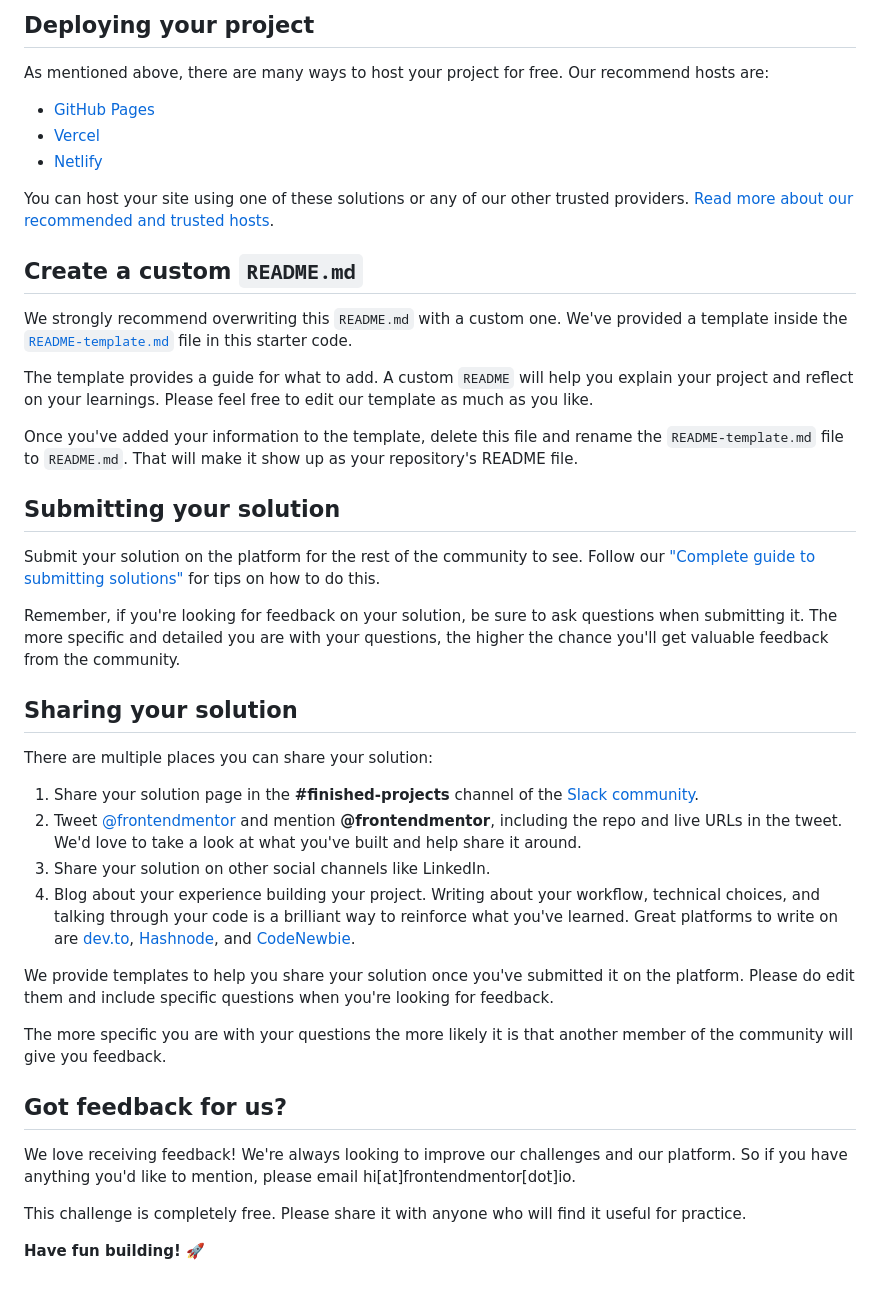
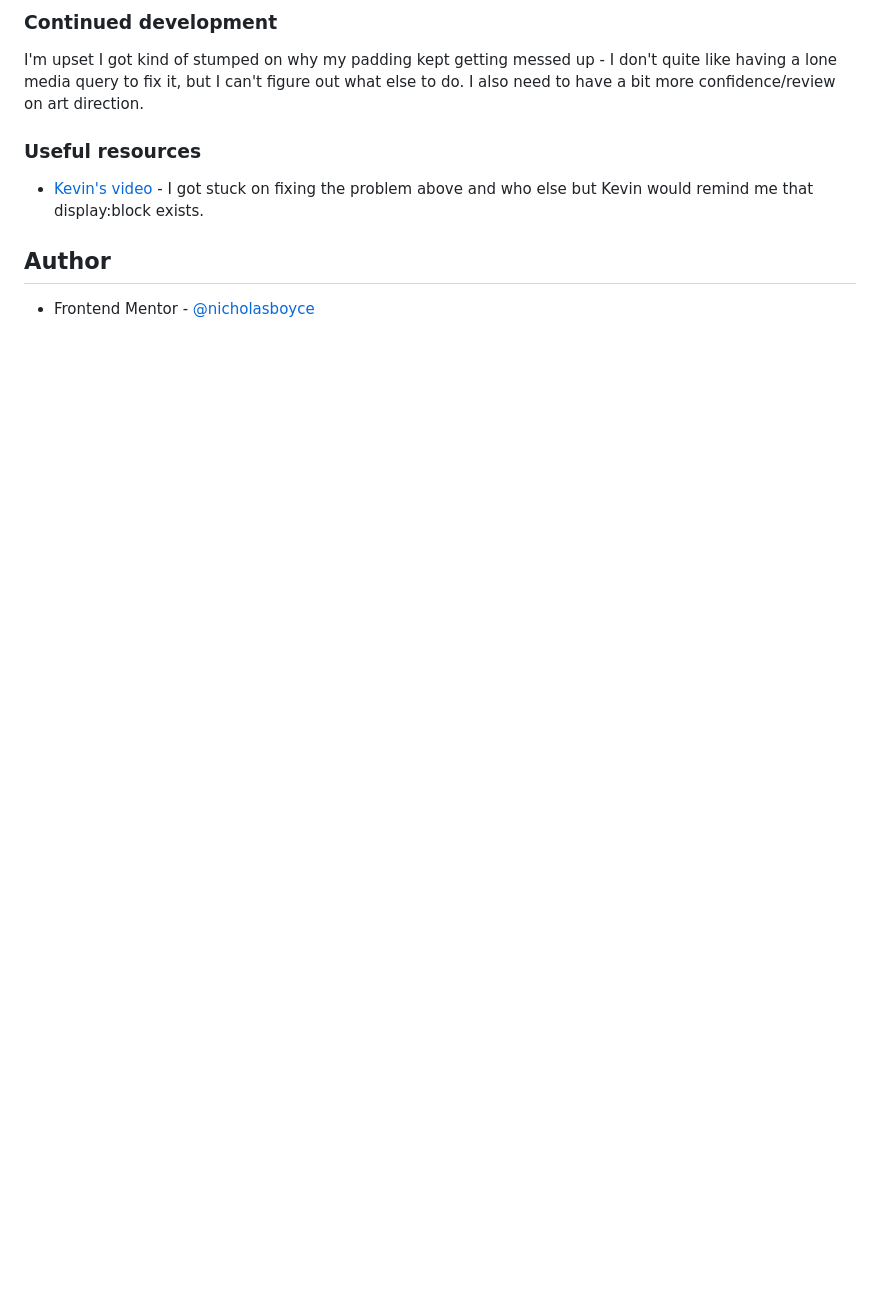
Before and after one commit to nicholasboyce/product-preview-card, a Markdown page: README.md, the part around the change printed below. Drawn GitHub-style; blank space fills up the shorter version.

```diff
--- a/README.md
+++ b/README.md
@@ -48,45 +49,12 @@ Feel free to use any workflow that you feel comfortable with. Below is a suggest
 
-## Deploying your project
+### Continued development
 
-As mentioned above, there are many ways to host your project for free. Our recommend hosts are:
+I'm upset I got kind of stumped on why my padding kept getting messed up - I don't quite like having a lone media query to fix it, but I can't figure out what else to do. I also need to have a bit more confidence/review on art direction.
 
-- [GitHub Pages](https://pages.github.com/)
-- [Vercel](https://vercel.com/)
-- [Netlify](https://www.netlify.com/)
+### Useful resources
 
-You can host your site using one of these solutions or any of our other trusted providers. [Read more about our recommended and trusted hosts](https://medium.com/frontend-mentor/frontend-mentor-trusted-hosting-providers-bf000dfebe).
+- [Kevin's video](https://youtu.be/B2WL6KkqhLQ?si=bDsFvQYyX5OKy-g6) - I got stuck on fixing the problem above and who else but Kevin would remind me that display:block exists.
 
-## Create a custom `README.md`
+## Author
 
-We strongly recommend overwriting this `README.md` with a custom one. We've provided a template inside the [`README-template.md`](./README-template.md) file in this starter code.
-
-The template provides a guide for what to add. A custom `README` will help you explain your project and reflect on your learnings. Please feel free to edit our template as much as you like.
-
-Once you've added your information to the template, delete this file and rename the `README-template.md` file to `README.md`. That will make it show up as your repository's README file.
-
-## Submitting your solution
-
-Submit your solution on the platform for the rest of the community to see. Follow our ["Complete guide to submitting solutions"](https://medium.com/frontend-mentor/a-complete-guide-to-submitting-solutions-on-frontend-mentor-ac6384162248) for tips on how to do this.
-
-Remember, if you're looking for feedback on your solution, be sure to ask questions when submitting it. The more specific and detailed you are with your questions, the higher the chance you'll get valuable feedback from the community.
-
-## Sharing your solution
-
-There are multiple places you can share your solution:
-
-1. Share your solution page in the **#finished-projects** channel of the [Slack community](https://www.frontendmentor.io/slack).
-2. Tweet [@frontendmentor](https://twitter.com/frontendmentor) and mention **@frontendmentor**, including the repo and live URLs in the tweet. We'd love to take a look at what you've built and help share it around.
-3. Share your solution on other social channels like LinkedIn.
-4. Blog about your experience building your project. Writing about your workflow, technical choices, and talking through your code is a brilliant way to reinforce what you've learned. Great platforms to write on are [dev.to](https://dev.to/), [Hashnode](https://hashnode.com/), and [CodeNewbie](https://community.codenewbie.org/).
-
-We provide templates to help you share your solution once you've submitted it on the platform. Please do edit them and include specific questions when you're looking for feedback.
-
-The more specific you are with your questions the more likely it is that another member of the community will give you feedback.
-
-## Got feedback for us?
-
-We love receiving feedback! We're always looking to improve our challenges and our platform. So if you have anything you'd like to mention, please email hi[at]frontendmentor[dot]io.
-
-This challenge is completely free. Please share it with anyone who will find it useful for practice.
-
-**Have fun building!** 🚀
+- Frontend Mentor - [@nicholasboyce](https://www.frontendmentor.io/profile/nicholasboyce)
```
Also changed, not shown: other parts of README.md (+29 -28 lines), README-template.md (deleted, +0 -111 lines), screenshot.png (added), 3 other files.
